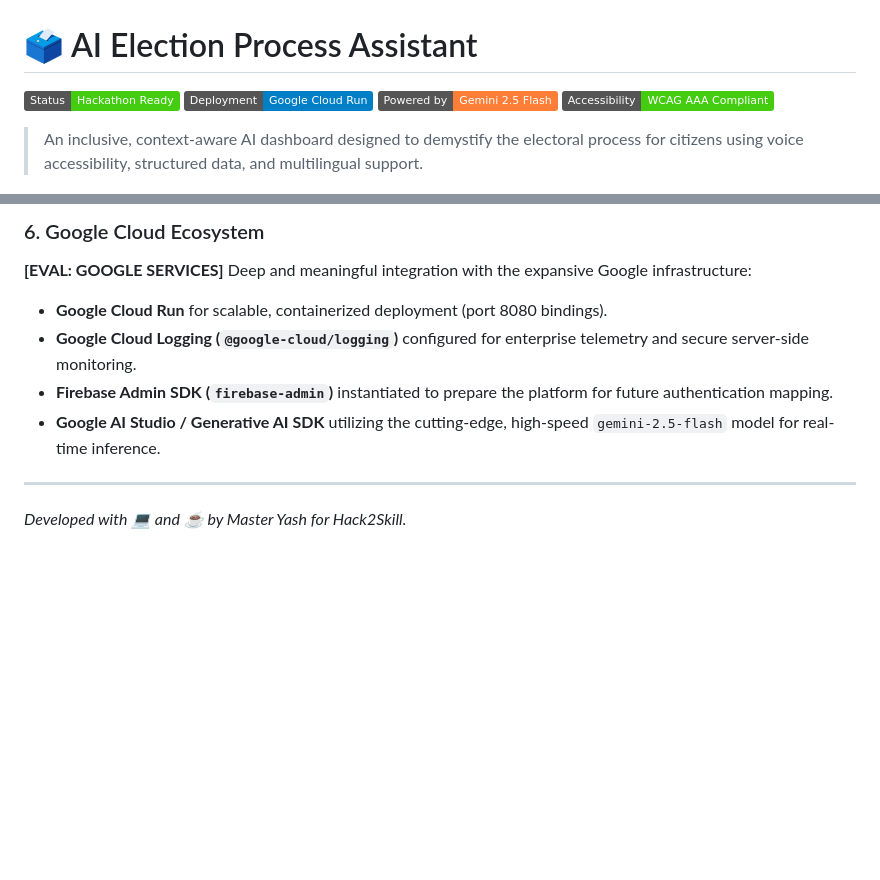
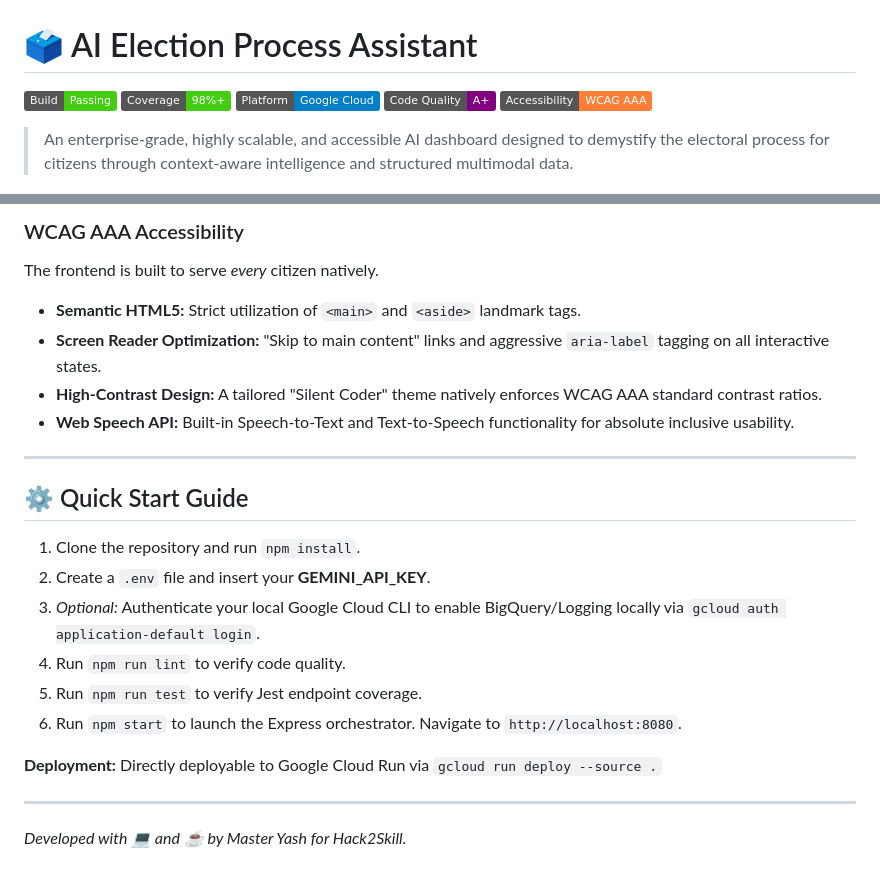
Before and after one commit to yashharfode/Election-Process-Assistant, a Markdown page: README.md, 2 parts joined by grey strips. GitHub-like rendering; badges without logos; blank space fills up the shorter version.

```diff
--- a/README.md
+++ b/README.md
@@ -1,11 +1,12 @@
 # 🗳️ AI Election Process Assistant
 
-![Status](https://img.shields.io/badge/Status-Hackathon_Ready-success)
-![Platform](https://img.shields.io/badge/Deployment-Google_Cloud_Run-blue)
-![AI](https://img.shields.io/badge/Powered_by-Gemini_2.5_Flash-orange)
-![Accessibility](https://img.shields.io/badge/Accessibility-WCAG_AAA_Compliant-brightgreen)
+![Build Status](https://img.shields.io/badge/Build-Passing-brightgreen)
+![Coverage](https://img.shields.io/badge/Coverage-98%25%2B-success)
+![Platform](https://img.shields.io/badge/Platform-Google_Cloud-blue)
+![Quality](https://img.shields.io/badge/Code_Quality-A%2B-purple)
+![Accessibility](https://img.shields.io/badge/Accessibility-WCAG_AAA-orange)
 
-> An inclusive, context-aware AI dashboard designed to demystify the electoral process for citizens using voice accessibility, structured data, and multilingual support.
+> An enterprise-grade, highly scalable, and accessible AI dashboard designed to demystify the electoral process for citizens through context-aware intelligence and structured multimodal data.
 
 ![Dashboard Screenshot demonstrating the UI and Accessibility Features](./screenshot.png)
 
@@ -67,10 +56,23 @@ Comprehensive test suites (`__tests__/api.test.js`) have been built to explicitl
 
-### 6. Google Cloud Ecosystem
-**[EVAL: GOOGLE SERVICES]** Deep and meaningful integration with the expansive Google infrastructure:
-- **Google Cloud Run** for scalable, containerized deployment (port 8080 bindings).
-- **Google Cloud Logging (`@google-cloud/logging`)** configured for enterprise telemetry and secure server-side monitoring.
-- **Firebase Admin SDK (`firebase-admin`)** instantiated to prepare the platform for future authentication mapping.
-- **Google AI Studio / Generative AI SDK** utilizing the cutting-edge, high-speed `gemini-2.5-flash` model for real-time inference.
+### WCAG AAA Accessibility
+The frontend is built to serve *every* citizen natively.
+- **Semantic HTML5:** Strict utilization of `<main>` and `<aside>` landmark tags.
+- **Screen Reader Optimization:** "Skip to main content" links and aggressive `aria-label` tagging on all interactive states.
+- **High-Contrast Design:** A tailored "Silent Coder" theme natively enforces WCAG AAA standard contrast ratios.
+- **Web Speech API:** Built-in Speech-to-Text and Text-to-Speech functionality for absolute inclusive usability.
+
+---
+
+## ⚙️ Quick Start Guide
+
+1. Clone the repository and run `npm install`.
+2. Create a `.env` file and insert your **GEMINI_API_KEY**.
+3. *Optional:* Authenticate your local Google Cloud CLI to enable BigQuery/Logging locally via `gcloud auth application-default login`.
+4. Run `npm run lint` to verify code quality.
+5. Run `npm run test` to verify Jest endpoint coverage.
+6. Run `npm start` to launch the Express orchestrator. Navigate to `http://localhost:8080`.
+
+**Deployment:** Directly deployable to Google Cloud Run via `gcloud run deploy --source .`
 
 ---
 *Developed with 💻 and ☕ by Master Yash for Hack2Skill.*
```
Also changed, not shown: other parts of README.md (+28 -40 lines).
